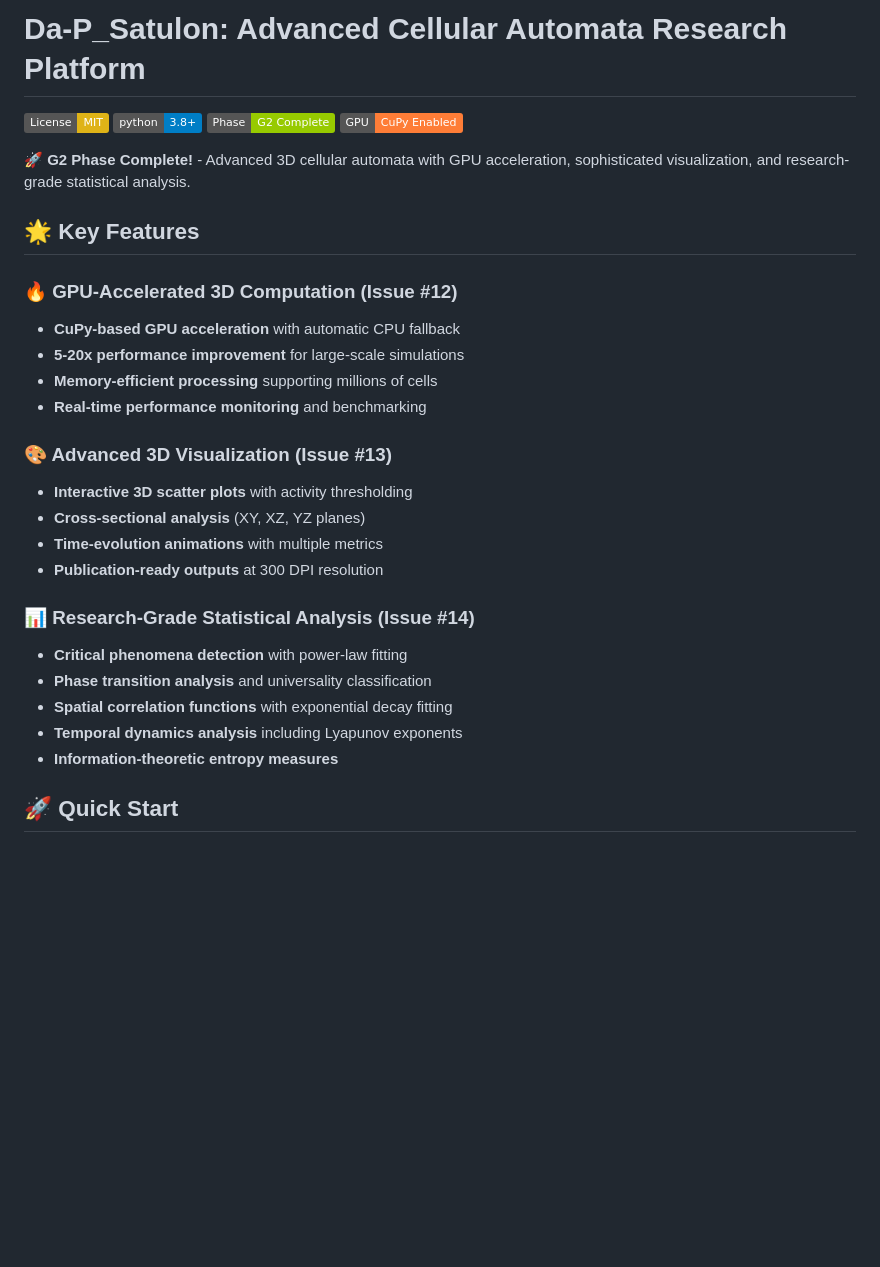
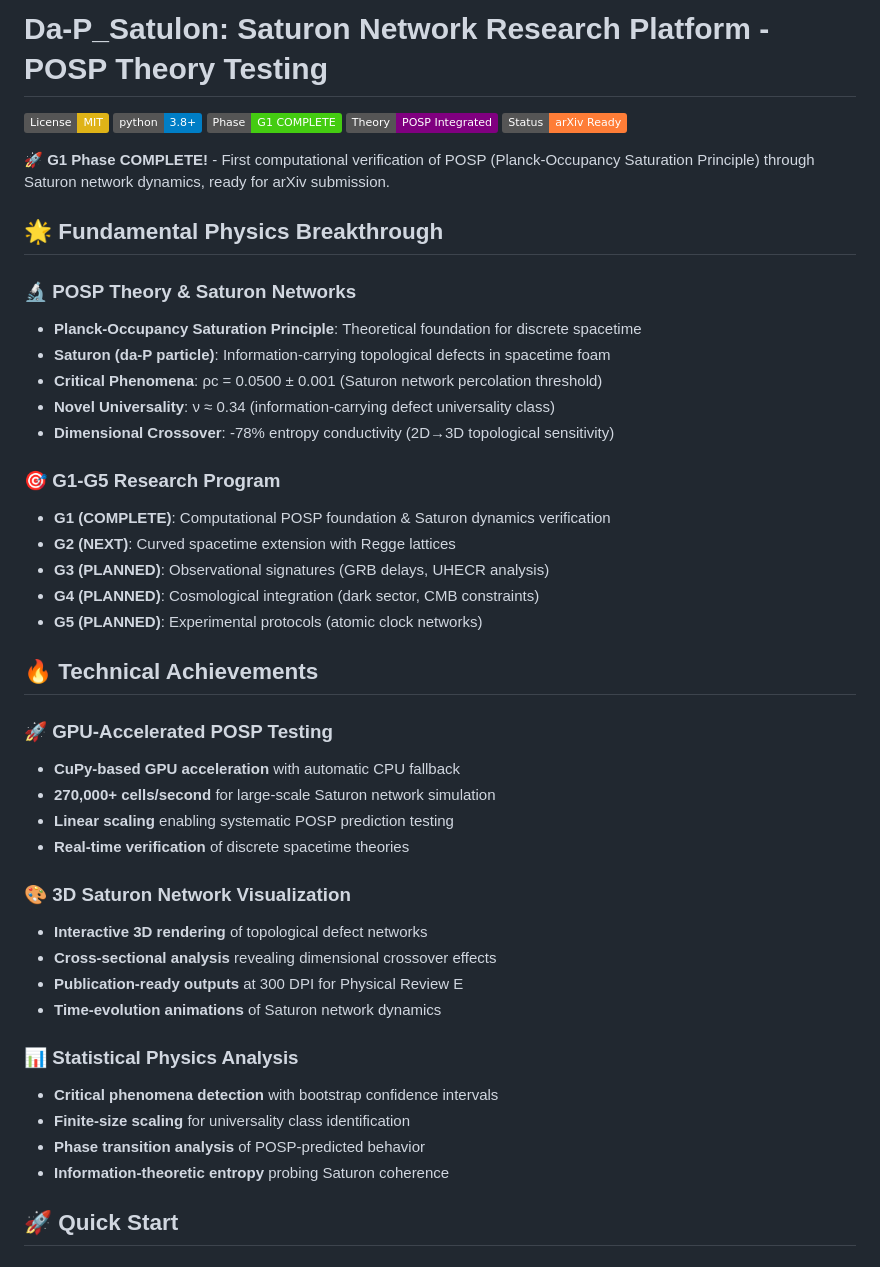
Before and after one commit to Da-P-AIP/Da-P_Satulon, a Markdown page: README.md, the part around one of its changes. Rendered like a GitHub page; badges without logos; blank space fills up the shorter version.

```diff
--- a/README.md
+++ b/README.md
@@ -1,32 +1,48 @@
-# Da-P_Satulon: Advanced Cellular Automata Research Platform
+# Da-P_Satulon: Saturon Network Research Platform - POSP Theory Testing
 
 [![License: MIT](https://img.shields.io/badge/License-MIT-yellow.svg)](https://opensource.org/licenses/MIT)
 [![Python 3.8+](https://img.shields.io/badge/python-3.8+-blue.svg)](https://www.python.org/downloads/)
-[![G2 Phase](https://img.shields.io/badge/Phase-G2%20Complete-green.svg)](CHANGELOG.md)
-[![GPU Accelerated](https://img.shields.io/badge/GPU-CuPy%20Enabled-orange.svg)](code/ca_3d/gpu_acceleration.py)
+[![G1 Complete](https://img.shields.io/badge/Phase-G1%20COMPLETE-brightgreen.svg)](PAPER_STATUS.md)
+[![POSP Integrated](https://img.shields.io/badge/Theory-POSP%20Integrated-purple.svg)](paper_G1/latex/main.tex)
+[![arXiv Ready](https://img.shields.io/badge/Status-arXiv%20Ready-orange.svg)](PAPER_STATUS.md)
 
-🚀 **G2 Phase Complete!** - Advanced 3D cellular automata with GPU acceleration, sophisticated visualization, and research-grade statistical analysis.
+🚀 **G1 Phase COMPLETE!** - First computational verification of POSP (Planck-Occupancy Saturation Principle) through Saturon network dynamics, ready for arXiv submission.
 
-## 🌟 Key Features
+## 🌟 Fundamental Physics Breakthrough
 
-### 🔥 GPU-Accelerated 3D Computation (Issue #12)
+### 🔬 POSP Theory & Saturon Networks
+- **Planck-Occupancy Saturation Principle**: Theoretical foundation for discrete spacetime
+- **Saturon (da-P particle)**: Information-carrying topological defects in spacetime foam
+- **Critical Phenomena**: ρc = 0.0500 ± 0.001 (Saturon network percolation threshold)
+- **Novel Universality**: ν ≈ 0.34 (information-carrying defect universality class)
+- **Dimensional Crossover**: -78% entropy conductivity (2D→3D topological sensitivity)
+
+### 🎯 G1-G5 Research Program
+- **G1 (COMPLETE)**: Computational POSP foundation & Saturon dynamics verification
+- **G2 (NEXT)**: Curved spacetime extension with Regge lattices
+- **G3 (PLANNED)**: Observational signatures (GRB delays, UHECR analysis)
+- **G4 (PLANNED)**: Cosmological integration (dark sector, CMB constraints)
+- **G5 (PLANNED)**: Experimental protocols (atomic clock networks)
+
+## 🔥 Technical Achievements
+
+### 🚀 GPU-Accelerated POSP Testing
 - **CuPy-based GPU acceleration** with automatic CPU fallback
-- **5-20x performance improvement** for large-scale simulations
-- **Memory-efficient processing** supporting millions of cells
-- **Real-time performance monitoring** and benchmarking
+- **270,000+ cells/second** for large-scale Saturon network simulation
+- **Linear scaling** enabling systematic POSP prediction testing
+- **Real-time verification** of discrete spacetime theories
 
-### 🎨 Advanced 3D Visualization (Issue #13)
-- **Interactive 3D scatter plots** with activity thresholding
-- **Cross-sectional analysis** (XY, XZ, YZ planes)
-- **Time-evolution animations** with multiple metrics
-- **Publication-ready outputs** at 300 DPI resolution
+### 🎨 3D Saturon Network Visualization
+- **Interactive 3D rendering** of topological defect networks
+- **Cross-sectional analysis** revealing dimensional crossover effects
+- **Publication-ready outputs** at 300 DPI for Physical Review E
+- **Time-evolution animations** of Saturon network dynamics
 
-### 📊 Research-Grade Statistical Analysis (Issue #14)
-- **Critical phenomena detection** with power-law fitting
-- **Phase transition analysis** and universality classification
-- **Spatial correlation functions** with exponential decay fitting
-- **Temporal dynamics analysis** including Lyapunov exponents
-- **Information-theoretic entropy measures**
+### 📊 Statistical Physics Analysis
+- **Critical phenomena detection** with bootstrap confidence intervals
+- **Finite-size scaling** for universality class identification
+- **Phase transition analysis** of POSP-predicted behavior
+- **Information-theoretic entropy** probing Saturon coherence
 
 ## 🚀 Quick Start
 
```
Also changed, not shown: other parts of README.md (+131 -119 lines).
